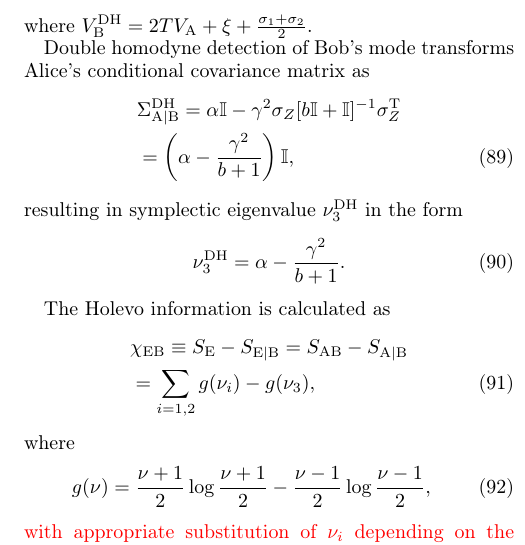
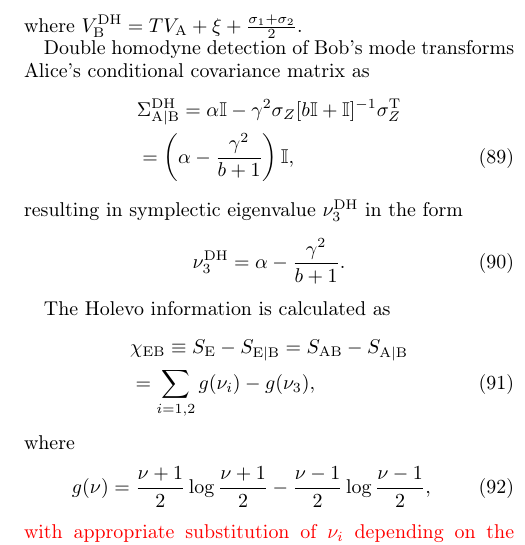
Before and after one commit to DeadCow-pixel/LO_approximation, a LaTeX paper (preprint.tex): part of one column of page 10 of 17, cut so that both start at the same text. Compiled offline with pdfLaTeX.

Commit message:
push pls

```diff
--- a/preprint.tex
+++ b/preprint.tex
@@ -1387,7 +1387,7 @@ If double homodyne detection is used, Eve's entropy $S_{\ind{E}}$ is calculated
         \gamma\sigma_Z&V_{\ind{B}}^{\ind{DH}}\mathbb{I}
     \end{pmatrix},
 \end{align}
-where $V_{\ind{B}}^{\ind{DH}}=2TV_{\ind{A}}+\xi+\frac{\sigma_1+\sigma_2}{2}$.
+where $V_{\ind{B}}^{\ind{DH}}=TV_{\ind{A}}+\xi+\frac{\sigma_1+\sigma_2}{2}$.
 
 Double homodyne detection of Bob’s mode transforms Alice’s conditional covariance matrix as
 \begin{align}
```
Also changed, not shown: preprintNotes.bib (added, +2 -0 lines), preprint.pdf, 5 other files.
